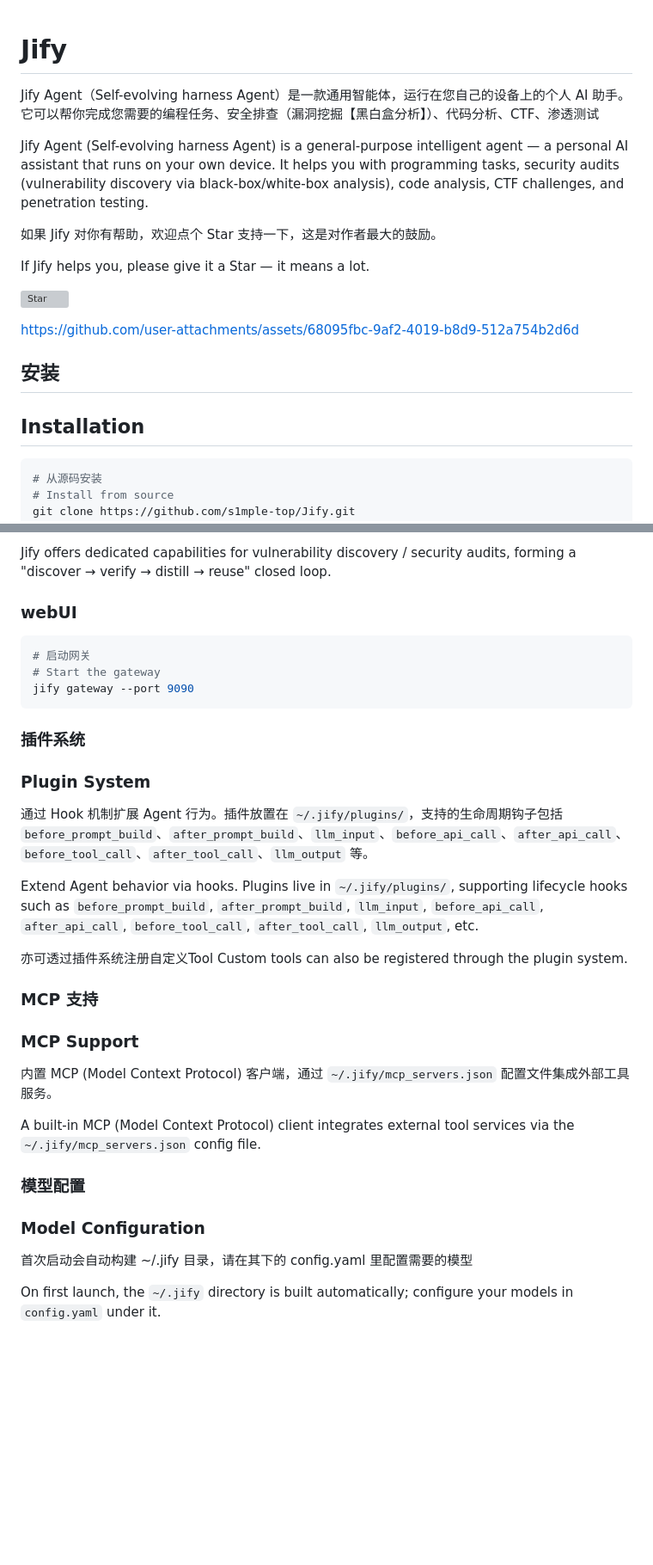
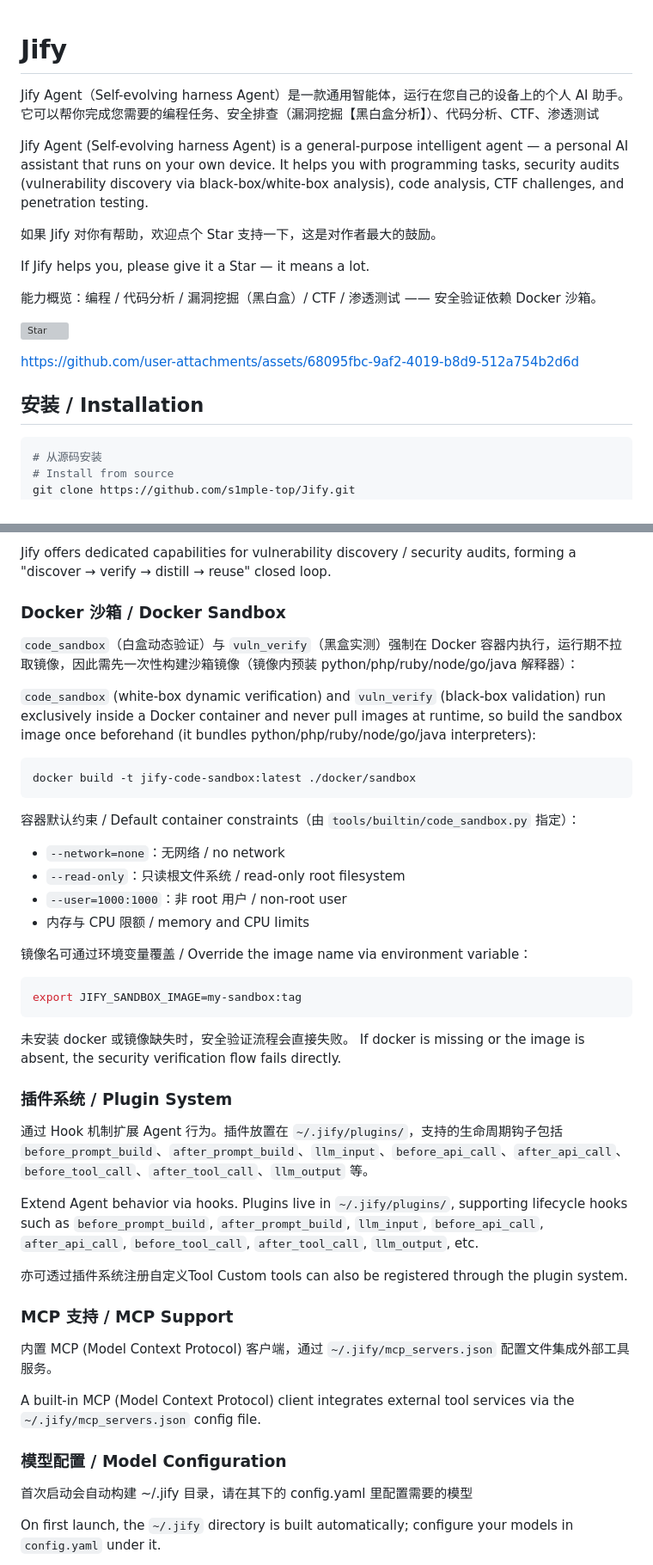
Before and after one commit to s1mple-top/Jify, a Markdown page: README.md, 2 parts joined by grey strips. Shown at 86% size. Drawn GitHub-style; blank space fills up the shorter version; grey boxes are pictures that could not be loaded.

````diff
--- a/README.md
+++ b/README.md
@@ -1,5 +1,4 @@
 # Jify
-
 
 Jify Agent（Self-evolving harness Agent）是一款通用智能体，运行在您自己的设备上的个人 AI 助手。它可以帮你完成您需要的编程任务、安全排查（漏洞挖掘【黑白盒分析】）、代码分析、CTF、渗透测试
 
@@ -9,14 +8,15 @@ Jify Agent (Self-evolving harness Agent) is a general-purpose intelligent agent
 
 If Jify helps you, please give it a Star — it means a lot.
 
+能力概览：编程 / 代码分析 / 漏洞挖掘（黑白盒）/ CTF / 渗透测试 —— 安全验证依赖 Docker 沙箱。
+
 [![Star](https://img.shields.io/github/stars/s1mple-top/Jify?style=social)](https://github.com/s1mple-top/Jify)
 
 
 https://github.com/user-attachments/assets/68095fbc-9af2-4019-b8d9-512a754b2d6d
 
 
-## 安装
-## Installation
+## 安装 / Installation
 
 ```bash
 # 从源码安装
@@ -134,16 +140,34 @@ Jify 针对漏洞挖掘 / 安全审计提供专项能力，形成「发现 →
 Jify offers dedicated capabilities for vulnerability discovery / security audits, forming a "discover → verify → distill → reuse" closed loop.
 
 
-### webUI
+### Docker 沙箱 / Docker Sandbox
+
+`code_sandbox`（白盒动态验证）与 `vuln_verify`（黑盒实测）强制在 Docker 容器内执行，运行期不拉取镜像，因此需先一次性构建沙箱镜像（镜像内预装 python/php/ruby/node/go/java 解释器）：
+
+`code_sandbox` (white-box dynamic verification) and `vuln_verify` (black-box validation) run exclusively inside a Docker container and never pull images at runtime, so build the sandbox image once beforehand (it bundles python/php/ruby/node/go/java interpreters):
 
 ```bash
-# 启动网关
-# Start the gateway
-jify gateway --port 9090
+docker build -t jify-code-sandbox:latest ./docker/sandbox
 ```
 
-### 插件系统
-### Plugin System
+容器默认约束 / Default container constraints（由 `tools/builtin/code_sandbox.py` 指定）：
+
+- `--network=none`：无网络 / no network
+- `--read-only`：只读根文件系统 / read-only root filesystem
+- `--user=1000:1000`：非 root 用户 / non-root user
+- 内存与 CPU 限额 / memory and CPU limits
+
+镜像名可通过环境变量覆盖 / Override the image name via environment variable：
+
+```bash
+export JIFY_SANDBOX_IMAGE=my-sandbox:tag
+```
+
+未安装 docker 或镜像缺失时，安全验证流程会直接失败。
+If docker is missing or the image is absent, the security verification flow fails directly.
+
+
+### 插件系统 / Plugin System
 
 通过 Hook 机制扩展 Agent 行为。插件放置在 `~/.jify/plugins/`，支持的生命周期钩子包括 `before_prompt_build`、`after_prompt_build`、`llm_input`、`before_api_call`、`after_api_call`、`before_tool_call`、`after_tool_call`、`llm_output` 等。
 
@@ -152,15 +176,13 @@ Extend Agent behavior via hooks. Plugins live in `~/.jify/plugins/`, supporting
 亦可透过插件系统注册自定义Tool
 Custom tools can also be registered through the plugin system.
 
-### MCP 支持
-### MCP Support
+### MCP 支持 / MCP Support
 
 内置 MCP (Model Context Protocol) 客户端，通过 `~/.jify/mcp_servers.json` 配置文件集成外部工具服务。
 
 A built-in MCP (Model Context Protocol) client integrates external tool services via the `~/.jify/mcp_servers.json` config file.
 
-### 模型配置
-### Model Configuration
+### 模型配置 / Model Configuration
 
 首次启动会自动构建 ~/.jify 目录，请在其下的 config.yaml 里配置需要的模型
 
````
Also changed, not shown: other parts of README.md (+42 -36 lines).
